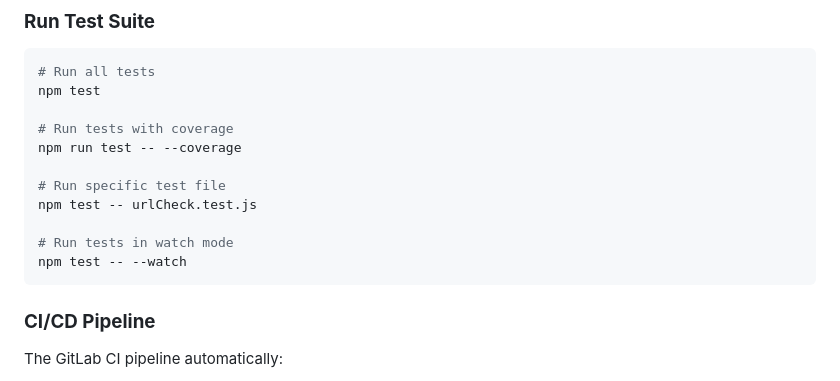
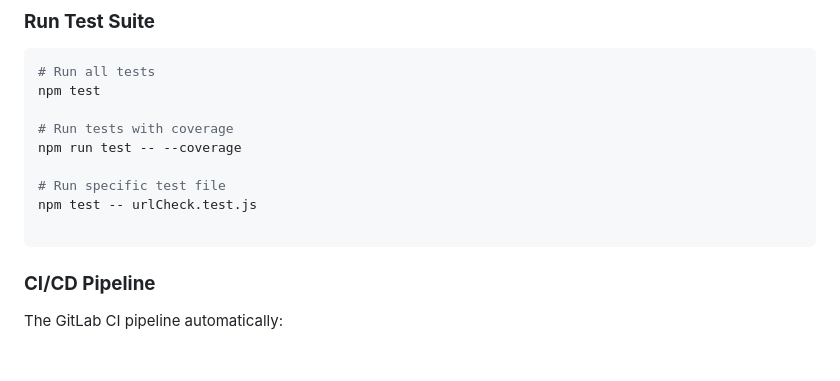
Before and after one commit to BitGladiator/url-health-checker-pipeline, a Markdown page: README.md, the part around the change. GitHub-like rendering; blank space fills up the shorter version.

````diff
--- a/README.md
+++ b/README.md
@@ -291,8 +291,6 @@ npm run test -- --coverage
 # Run specific test file
 npm test -- urlCheck.test.js
 
-# Run tests in watch mode
-npm test -- --watch
 ```
 
 ### **CI/CD Pipeline**
````
